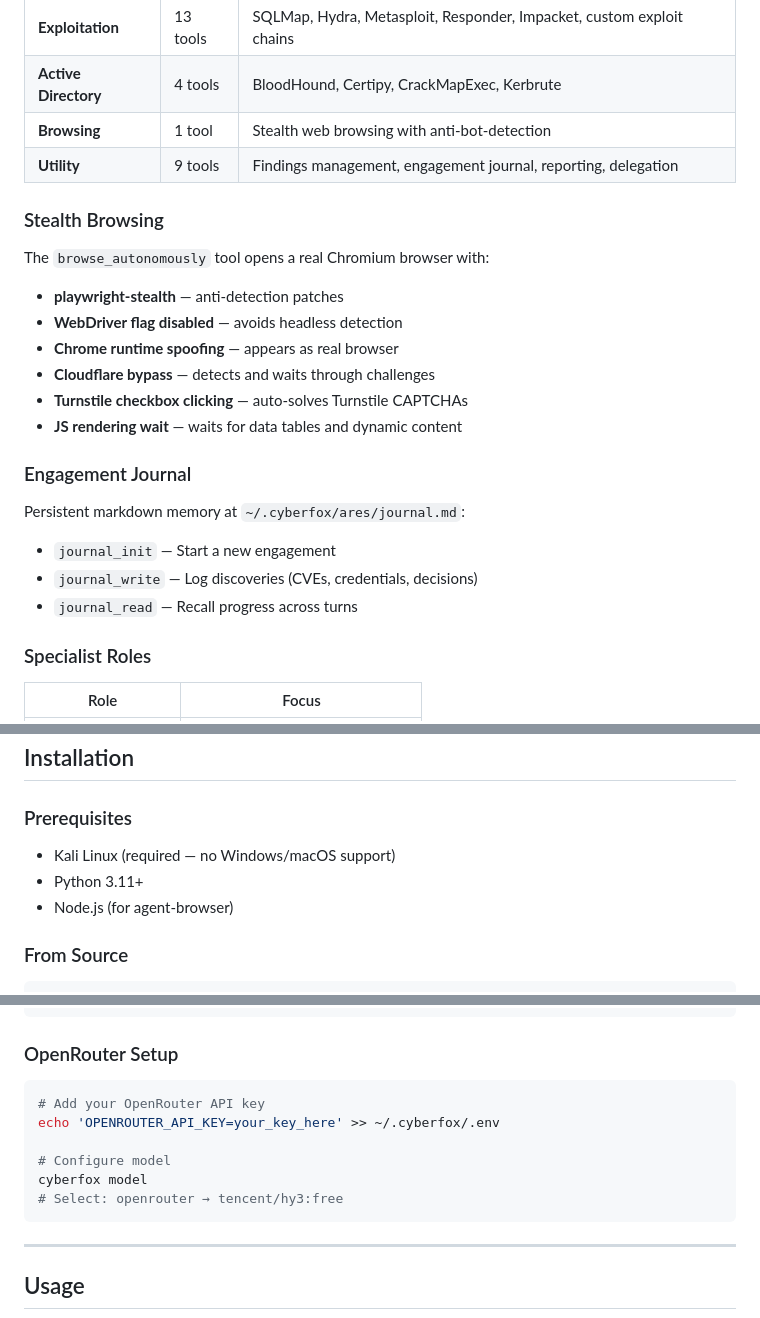
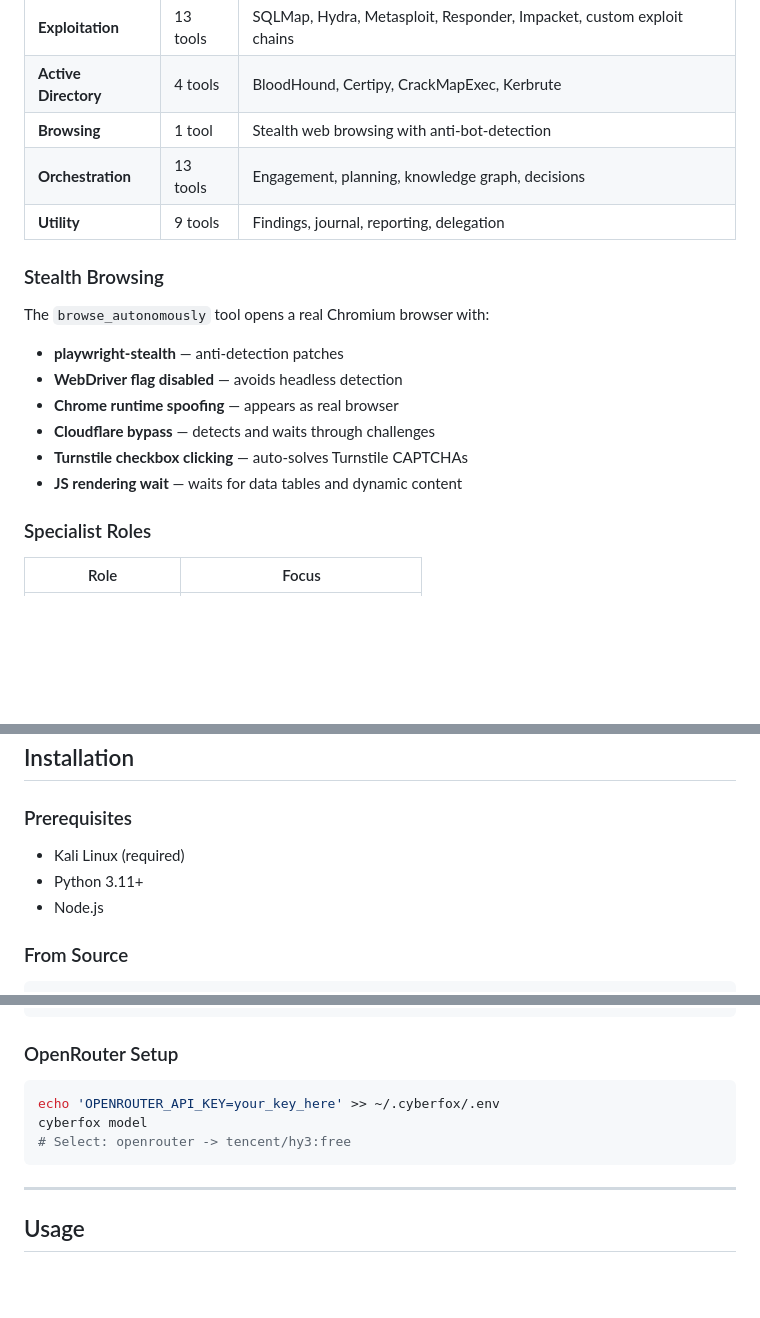
Before and after one commit to Sarthak5-t/Cyberfox, a Markdown page: README.md, 3 parts joined by grey strips. GitHub-like rendering; blank space fills up the shorter version.

````diff
--- a/README.md
+++ b/README.md
@@ -37,7 +98,8 @@
 | **Exploitation** | 13 tools | SQLMap, Hydra, Metasploit, Responder, Impacket, custom exploit chains |
 | **Active Directory** | 4 tools | BloodHound, Certipy, CrackMapExec, Kerbrute |
 | **Browsing** | 1 tool | Stealth web browsing with anti-bot-detection |
-| **Utility** | 9 tools | Findings management, engagement journal, reporting, delegation |
+| **Orchestration** | 13 tools | Engagement, planning, knowledge graph, decisions |
+| **Utility** | 9 tools | Findings, journal, reporting, delegation |
 
 ### Stealth Browsing
 
@@ -48,13 +110,6 @@ The `browse_autonomously` tool opens a real Chromium browser with:
 - **Cloudflare bypass** — detects and waits through challenges
 - **Turnstile checkbox clicking** — auto-solves Turnstile CAPTCHAs
 - **JS rendering wait** — waits for data tables and dynamic content
-
-### Engagement Journal
-
-Persistent markdown memory at `~/.cyberfox/ares/journal.md`:
-- `journal_init` — Start a new engagement
-- `journal_write` — Log discoveries (CVEs, credentials, decisions)
-- `journal_read` — Recall progress across turns
 
 ### Specialist Roles
 
@@ -93,9 +148,9 @@ Persistent markdown memory at `~/.cyberfox/ares/journal.md`:
 
 ### Prerequisites
 
-- Kali Linux (required — no Windows/macOS support)
+- Kali Linux (required)
 - Python 3.11+
-- Node.js (for agent-browser)
+- Node.js
 
 ### From Source
 
@@ -118,12 +173,9 @@ cyberfox setup        # Run setup wizard
 ### OpenRouter Setup
 
 ```bash
-# Add your OpenRouter API key
 echo 'OPENROUTER_API_KEY=your_key_here' >> ~/.cyberfox/.env
-
-# Configure model
 cyberfox model
-# Select: openrouter → tencent/hy3:free
+# Select: openrouter -> tencent/hy3:free
 ```
 
 ---
````
Also changed, not shown: other parts of README.md (+109 -49 lines).
